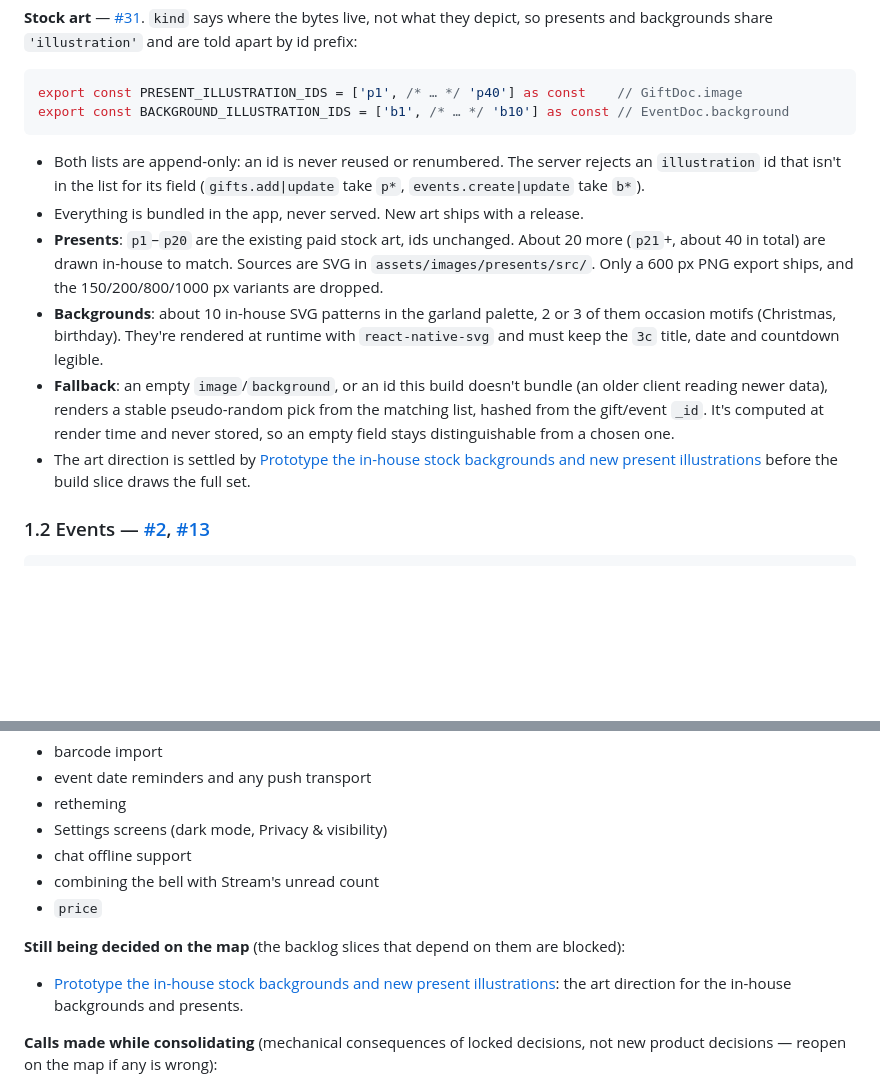
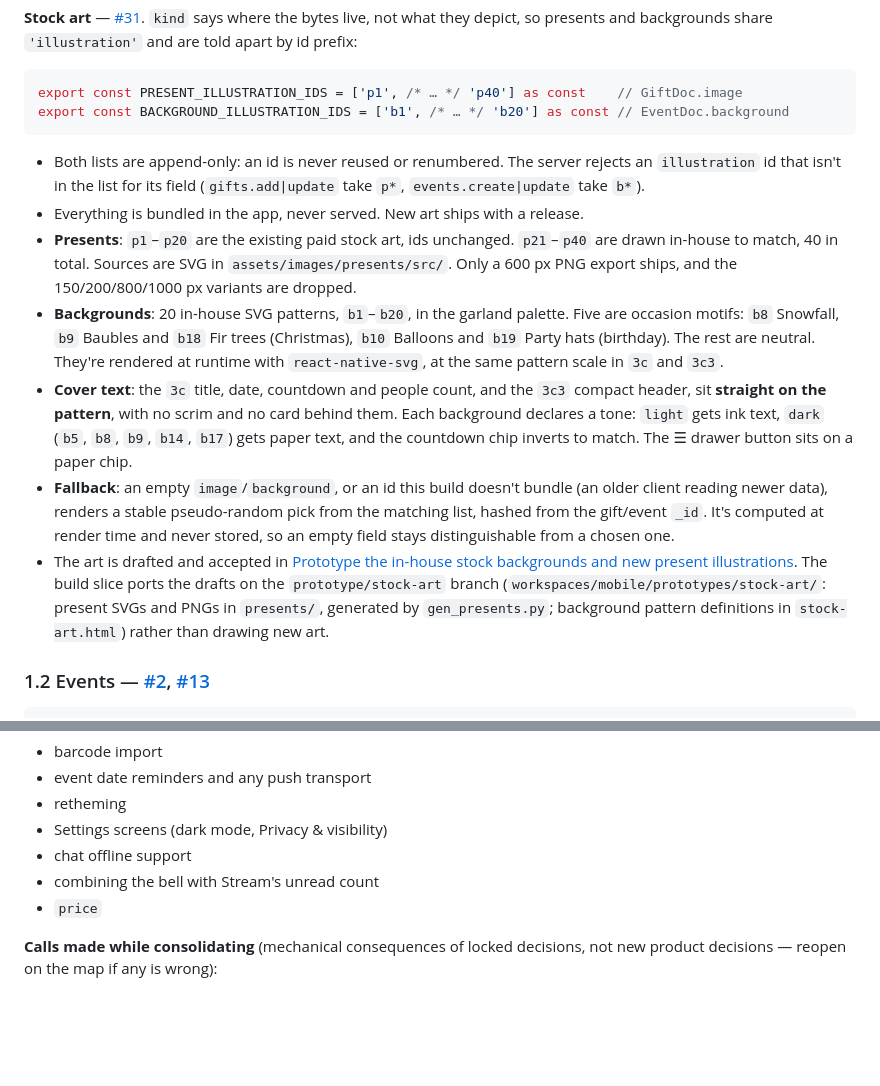
Before and after one commit to ziarno/prezentowo-rn, a Markdown page: docs/spec.md, 2 parts joined by grey strips. Rendered like a GitHub page; blank space fills up the shorter version.

Commit message:
Fold the stock art prototype verdict into the spec
20 in-house presents (p21-p40) and 20 backgrounds (b1-b20, five occasion
motifs), with cover text straight on the pattern and tone-aware colour.
The build slice ports the drafts on prototype/stock-art. Resolves #66.

Co-Authored-By: Claude Opus 5.5 <noreply@anthropic.com>

````diff
--- a/docs/spec.md
+++ b/docs/spec.md
@@ -28,15 +28,16 @@ There is no `provider` field.
 
 ```ts
 export const PRESENT_ILLUSTRATION_IDS = ['p1', /* … */ 'p40'] as const    // GiftDoc.image
-export const BACKGROUND_ILLUSTRATION_IDS = ['b1', /* … */ 'b10'] as const // EventDoc.background
+export const BACKGROUND_ILLUSTRATION_IDS = ['b1', /* … */ 'b20'] as const // EventDoc.background
 ```
 
 - Both lists are append-only: an id is never reused or renumbered. The server rejects an `illustration` id that isn't in the list for its field (`gifts.add|update` take `p*`, `events.create|update` take `b*`).
 - Everything is bundled in the app, never served. New art ships with a release.
-- **Presents**: `p1`–`p20` are the existing paid stock art, ids unchanged. About 20 more (`p21`+, about 40 in total) are drawn in-house to match. Sources are SVG in `assets/images/presents/src/`. Only a 600 px PNG export ships, and the 150/200/800/1000 px variants are dropped.
-- **Backgrounds**: about 10 in-house SVG patterns in the garland palette, 2 or 3 of them occasion motifs (Christmas, birthday). They're rendered at runtime with `react-native-svg` and must keep the `3c` title, date and countdown legible.
+- **Presents**: `p1`–`p20` are the existing paid stock art, ids unchanged. `p21`–`p40` are drawn in-house to match, 40 in total. Sources are SVG in `assets/images/presents/src/`. Only a 600 px PNG export ships, and the 150/200/800/1000 px variants are dropped.
+- **Backgrounds**: 20 in-house SVG patterns, `b1`–`b20`, in the garland palette. Five are occasion motifs: `b8` Snowfall, `b9` Baubles and `b18` Fir trees (Christmas), `b10` Balloons and `b19` Party hats (birthday). The rest are neutral. They're rendered at runtime with `react-native-svg`, at the same pattern scale in `3c` and `3c3`.
+- **Cover text**: the `3c` title, date, countdown and people count, and the `3c3` compact header, sit **straight on the pattern**, with no scrim and no card behind them. Each background declares a tone: `light` gets ink text, `dark` (`b5`, `b8`, `b9`, `b14`, `b17`) gets paper text, and the countdown chip inverts to match. The ☰ drawer button sits on a paper chip.
 - **Fallback**: an empty `image`/`background`, or an id this build doesn't bundle (an older client reading newer data), renders a stable pseudo-random pick from the matching list, hashed from the gift/event `_id`. It's computed at render time and never stored, so an empty field stays distinguishable from a chosen one.
-- The art direction is settled by [Prototype the in-house stock backgrounds and new present illustrations](https://github.com/ziarno/prezentowo-rn/issues/66) before the build slice draws the full set.
+- The art is drafted and accepted in [Prototype the in-house stock backgrounds and new present illustrations](https://github.com/ziarno/prezentowo-rn/issues/66). The build slice ports the drafts on the `prototype/stock-art` branch (`workspaces/mobile/prototypes/stock-art/`: present SVGs and PNGs in `presents/`, generated by `gen_presents.py`; background pattern definitions in `stock-art.html`) rather than drawing new art.
 
 ### 1.2 Events — [#2](https://github.com/ziarno/prezentowo-rn/issues/2), [#13](https://github.com/ziarno/prezentowo-rn/issues/13)
 
@@ -441,9 +442,6 @@ Link-import outcomes on `5a`–`5d`:
 - combining the bell with Stream's unread count
 - `price`
 
-**Still being decided on the map** (the backlog slices that depend on them are blocked):
-- [Prototype the in-house stock backgrounds and new present illustrations](https://github.com/ziarno/prezentowo-rn/issues/66): the art direction for the in-house backgrounds and presents.
-
 **Calls made while consolidating** (mechanical consequences of locked decisions, not new product decisions — reopen on the map if any is wrong):
 - `CreateEventArgs` names the beneficiary by `beneficiaryIndex`, since participant ids are minted server-side.
 - The person route is keyed by `participantId`, not `userId` as #4 drew it — placeholders have no userId.
````
